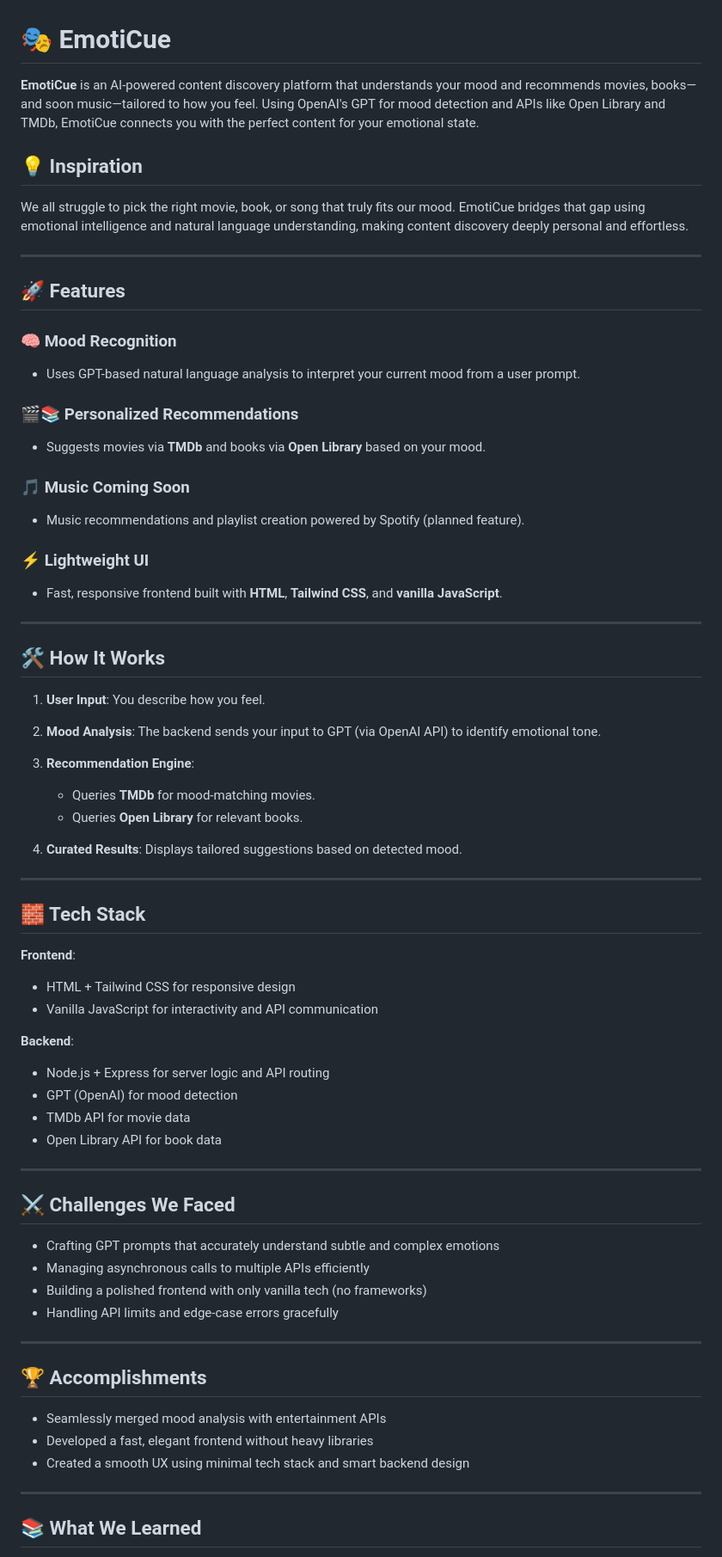
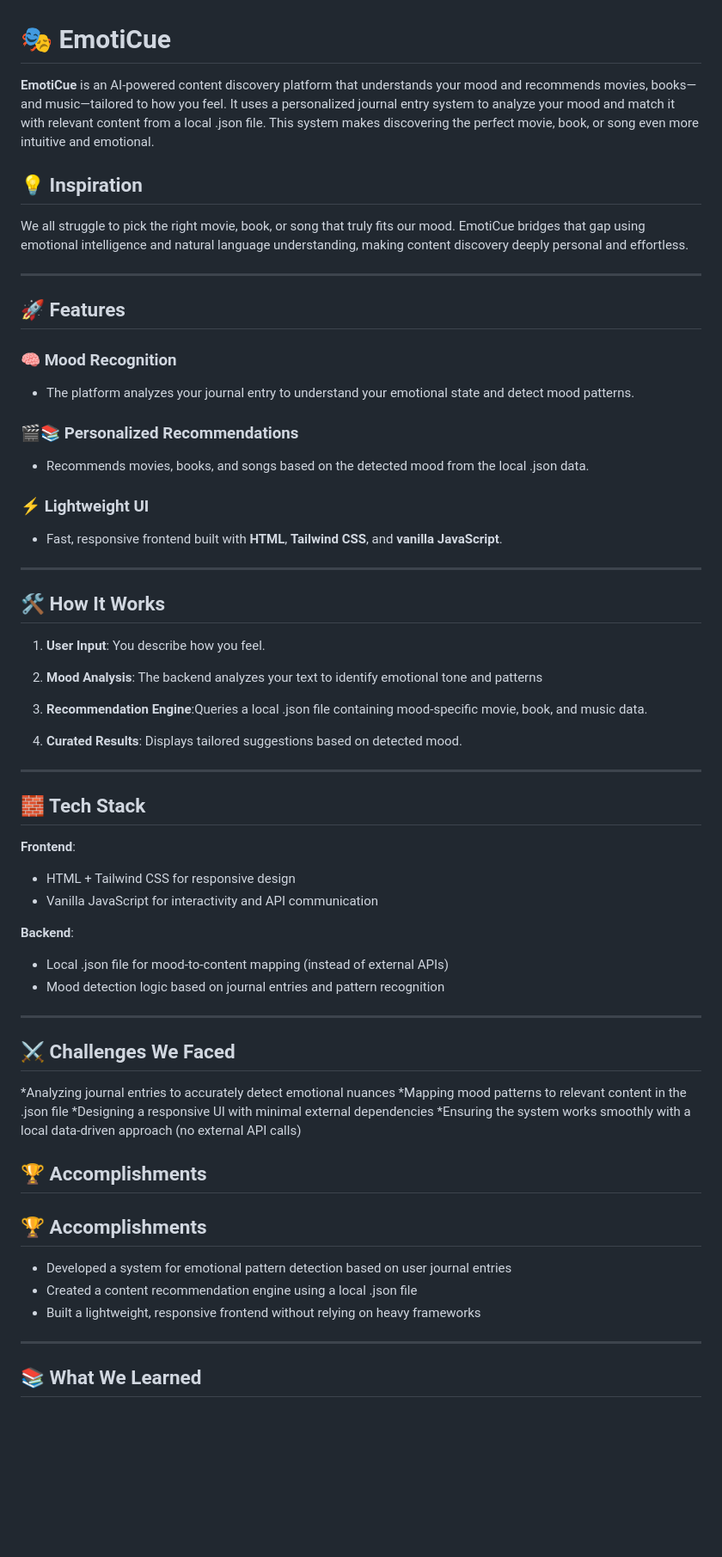
Before and after one commit to bedobeeeee/emoticue, a Markdown page: README.md, the part around one of its changes. Shown at 86% size. GitHub-like rendering; blank space fills up the shorter version.

```diff
--- a/README.md
+++ b/README.md
@@ -1,7 +1,7 @@
 
 # 🎭 EmotiCue
 
-**EmotiCue** is an AI-powered content discovery platform that understands your mood and recommends movies, books—and soon music—tailored to how you feel. Using OpenAI's GPT for mood detection and APIs like Open Library and TMDb, EmotiCue connects you with the perfect content for your emotional state.
+**EmotiCue** is an AI-powered content discovery platform that understands your mood and recommends movies, books—and music—tailored to how you feel. It uses a personalized journal entry system to analyze your mood and match it with relevant content from a local .json file. This system makes discovering the perfect movie, book, or song even more intuitive and emotional.
 
 ## 💡 Inspiration
 
@@ -13,15 +13,11 @@ We all struggle to pick the right movie, book, or song that truly fits our mood.
 
 ### 🧠 Mood Recognition
 
-* Uses GPT-based natural language analysis to interpret your current mood from a user prompt.
+* The platform analyzes your journal entry to understand your emotional state and detect mood patterns.
 
 ### 🎬📚 Personalized Recommendations
 
-* Suggests movies via **TMDb** and books via **Open Library** based on your mood.
-
-### 🎵 Music Coming Soon
-
-* Music recommendations and playlist creation powered by Spotify (planned feature).
+* Recommends movies, books, and songs based on the detected mood from the local .json data.
 
 ### ⚡ Lightweight UI
 
@@ -32,11 +28,10 @@ We all struggle to pick the right movie, book, or song that truly fits our mood.
 ## 🛠️ How It Works
 
 1. **User Input**: You describe how you feel.
-2. **Mood Analysis**: The backend sends your input to GPT (via OpenAI API) to identify emotional tone.
-3. **Recommendation Engine**:
+2. **Mood Analysis**:  The backend analyzes your text to identify emotional tone and patterns
+3. **Recommendation Engine**:Queries a local .json file containing mood-specific movie, book, and music data.
 
-   * Queries **TMDb** for mood-matching movies.
-   * Queries **Open Library** for relevant books.
+
 4. **Curated Results**: Displays tailored suggestions based on detected mood.
 
 ---
@@ -50,27 +45,28 @@ We all struggle to pick the right movie, book, or song that truly fits our mood.
 
 **Backend**:
 
-* Node.js + Express for server logic and API routing
-* GPT (OpenAI) for mood detection
-* TMDb API for movie data
-* Open Library API for book data
+* Local .json file for mood-to-content mapping (instead of external APIs)
+* Mood detection logic based on journal entries and pattern recognition
+
 
 ---
 
 ## ⚔️ Challenges We Faced
 
-* Crafting GPT prompts that accurately understand subtle and complex emotions
-* Managing asynchronous calls to multiple APIs efficiently
-* Building a polished frontend with only vanilla tech (no frameworks)
-* Handling API limits and edge-case errors gracefully
+*Analyzing journal entries to accurately detect emotional nuances
+*Mapping mood patterns to relevant content in the .json file
+*Designing a responsive UI with minimal external dependencies
+*Ensuring the system works smoothly with a local data-driven approach (no external API calls)
 
+🏆 Accomplishments
 ---
 
 ## 🏆 Accomplishments
 
-* Seamlessly merged mood analysis with entertainment APIs
-* Developed a fast, elegant frontend without heavy libraries
-* Created a smooth UX using minimal tech stack and smart backend design
+* Developed a system for emotional pattern detection based on user journal entries
+* Created a content recommendation engine using a local .json file
+* Built a lightweight, responsive frontend without relying on heavy frameworks
+
 
 ---
 
```
Also changed, not shown: other parts of README.md (+8 -14 lines).
